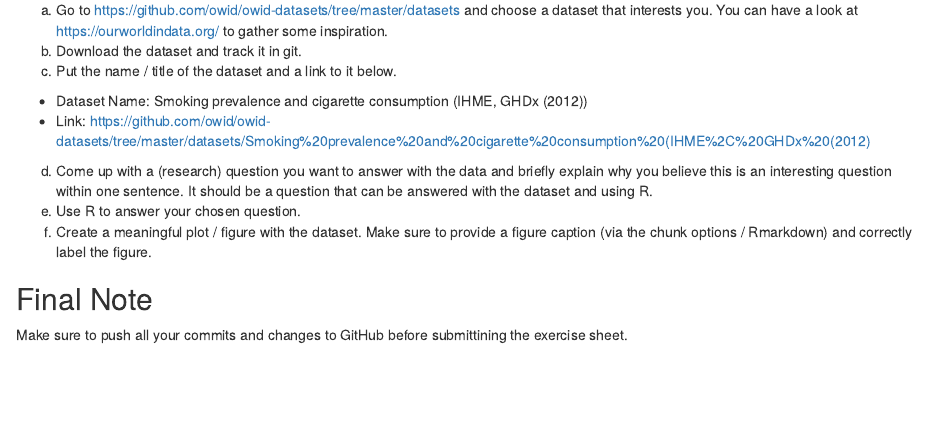
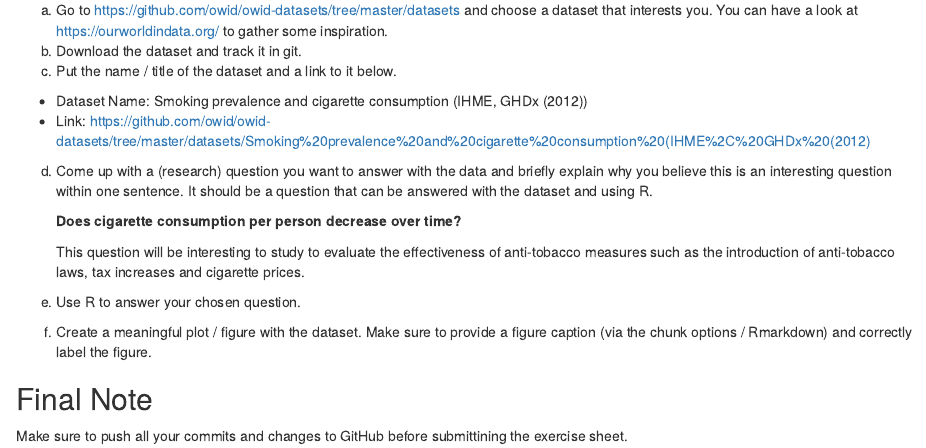
Before and after one commit to olyasu66/exeRcise-sheet-3, an R Markdown document (ExerciseSheet_3_Subbotina_Hafid.Rmd): the page in a window 1100 px wide, from 2970 px down. Rendered offline with R 4.5, knitr and Pandoc, with nearby package versions; drawn as R Markdown's standard HTML page in place of the format the file asks for.

Commit message:
Research question

```diff
--- a/ExerciseSheet_3_Subbotina_Hafid.Rmd
+++ b/ExerciseSheet_3_Subbotina_Hafid.Rmd
@@ -174,7 +174,15 @@ d)  Come up with a (research) question you want to answer with the data
     and briefly explain why you believe this is an interesting question
     within one sentence. It should be a question that can be answered
     with the dataset and using R.
+
+    **Does cigarette consumption per person decrease over time?**
+
+    This question will be interesting to study to evaluate the
+    effectiveness of anti-tobacco measures such as the introduction of
+    anti-tobacco laws, tax increases and cigarette prices.
+
 e)  Use R to answer your chosen question.
+
 f)  Create a meaningful plot / figure with the dataset. Make sure to
     provide a figure caption (via the chunk options / Rmarkdown) and
     correctly label the figure.
```
